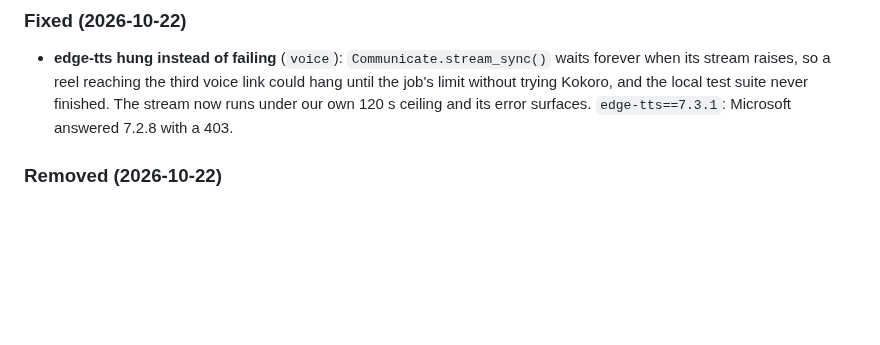
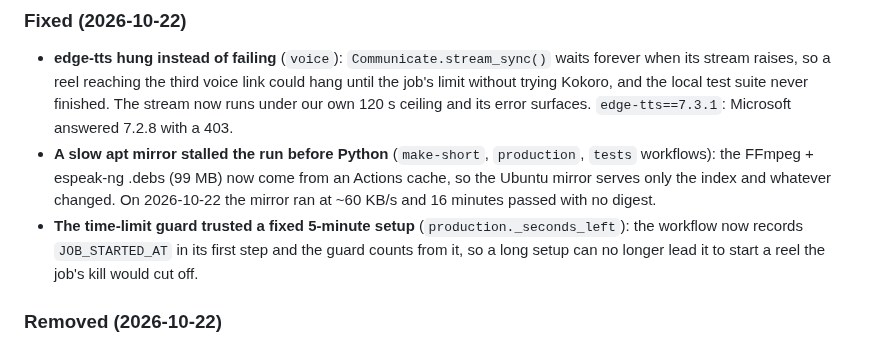
Before and after one commit to Shaan-alpha/AI-Reel-Factory, a Markdown page: CHANGELOG.md, the part around the change. Rendered like a GitHub page; blank space fills up the shorter version.

```diff
--- a/CHANGELOG.md
+++ b/CHANGELOG.md
@@ -36,6 +36,13 @@ reels left the channel voice for Chirp, and loudness was never set. Separately,
   limit without trying Kokoro, and the local test suite never finished. The stream now runs
   under our own 120 s ceiling and its error surfaces. `edge-tts==7.3.1`: Microsoft answered
   7.2.8 with a 403.
+- **A slow apt mirror stalled the run before Python** (`make-short`, `production`, `tests`
+  workflows): the FFmpeg + espeak-ng .debs (99 MB) now come from an Actions cache, so the
+  Ubuntu mirror serves only the index and whatever changed. On 2026-10-22 the mirror ran at
+  ~60 KB/s and 16 minutes passed with no digest.
+- **The time-limit guard trusted a fixed 5-minute setup** (`production._seconds_left`): the
+  workflow now records `JOB_STARTED_AT` in its first step and the guard counts from it, so a
+  long setup can no longer lead it to start a reel the job's kill would cut off.
 
 ### Removed (2026-10-22)
 - `CLAUDE_CODE_OAUTH_TOKEN` from `.env.example` (and the operator's local `.env`). Code reaches
```
Also changed, not shown: STATUS.md (+31 -0 lines).
